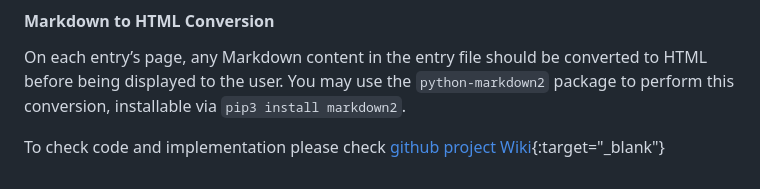
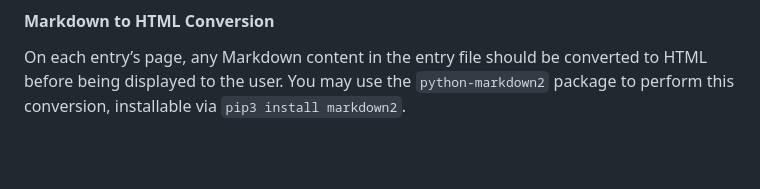
Before and after one commit to jdsuta/projects, a Markdown page: wiki/README.md, the part around one of its changes. GitHub-like rendering; blank space fills up the shorter version.

```diff
--- a/wiki/README.md
+++ b/wiki/README.md
@@ -46,8 +44,3 @@ Clicking “Random Page” in the sidebar should take the user to a random encyc
 
 #### Markdown to HTML Conversion
 On each entry’s page, any Markdown content in the entry file should be converted to HTML before being displayed to the user. You may use the `python-markdown2` package to perform this conversion, installable via `pip3 install markdown2`.
-
-
-To check code and implementation please check [github project Wiki][github-wiki]{:target="_blank"}
-
-[github-wiki]: https://github.com/jdsuta/projects/tree/main/wiki
```
Also changed, not shown: other parts of wiki/README.md (+1 -3 lines), Imitating_Google/README.md (+1 -9 lines).
